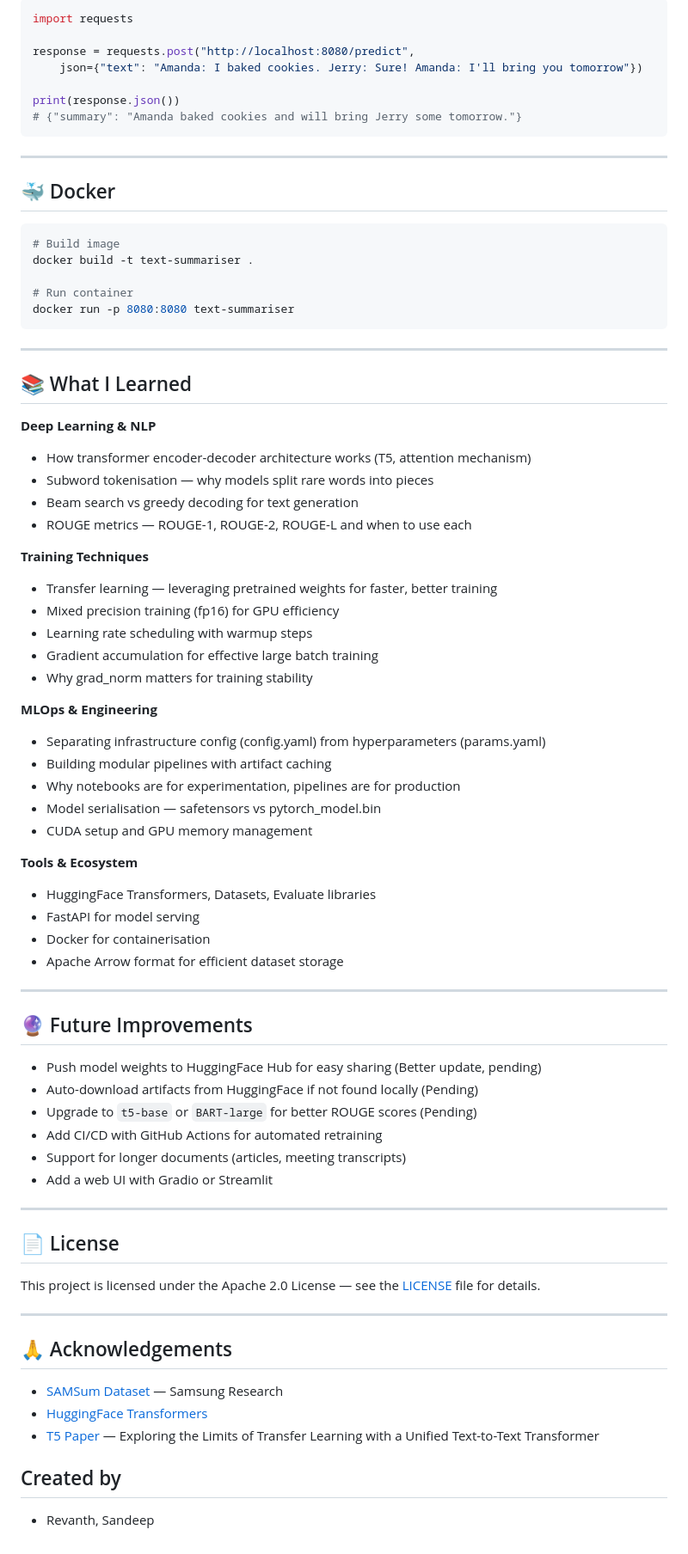
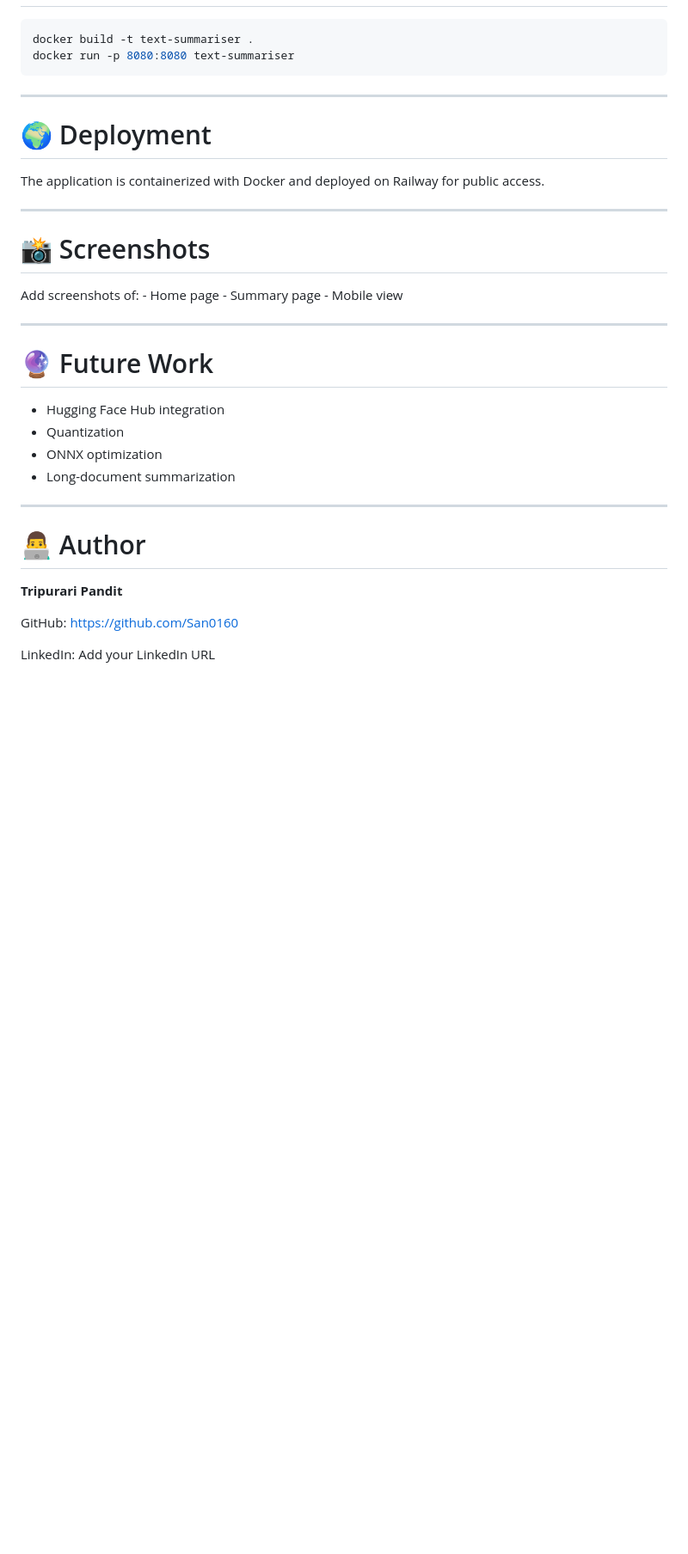
Before and after one commit to San0160/Text_Summariser, a Markdown page: README.md, the part around one of its changes. Shown at 86% size. Drawn GitHub-style; blank space fills up the shorter version.

````diff
--- a/README.md
+++ b/README.md
@@ -174,80 +129,37 @@ Then visit `http://localhost:8080` to use the summariser.
 
-```python
-import requests
-
-response = requests.post("http://localhost:8080/predict",
-    json={"text": "Amanda: I baked cookies. Jerry: Sure! Amanda: I'll bring you tomorrow"})
-
-print(response.json())
-# {"summary": "Amanda baked cookies and will bring Jerry some tomorrow."}
-```
-
----
-
-## 🐳 Docker
-
-```bash
-# Build image
+``` bash
 docker build -t text-summariser .
-
-# Run container
 docker run -p 8080:8080 text-summariser
 ```
 
----
+------------------------------------------------------------------------
 
-## 📚 What I Learned
+# 🌍 Deployment
 
-**Deep Learning & NLP**
-- How transformer encoder-decoder architecture works (T5, attention mechanism)
-- Subword tokenisation — why models split rare words into pieces
-- Beam search vs greedy decoding for text generation
-- ROUGE metrics — ROUGE-1, ROUGE-2, ROUGE-L and when to use each
+The application is containerized with Docker and deployed on Railway for
+public access.
 
-**Training Techniques**
-- Transfer learning — leveraging pretrained weights for faster, better training
-- Mixed precision training (fp16) for GPU efficiency
-- Learning rate scheduling with warmup steps
-- Gradient accumulation for effective large batch training
-- Why grad_norm matters for training stability
+------------------------------------------------------------------------
 
-**MLOps & Engineering**
-- Separating infrastructure config (config.yaml) from hyperparameters (params.yaml)
-- Building modular pipelines with artifact caching
-- Why notebooks are for experimentation, pipelines are for production
-- Model serialisation — safetensors vs pytorch_model.bin
-- CUDA setup and GPU memory management
+# 📸 Screenshots
 
-**Tools & Ecosystem**
-- HuggingFace Transformers, Datasets, Evaluate libraries
-- FastAPI for model serving
-- Docker for containerisation
-- Apache Arrow format for efficient dataset storage
+Add screenshots of: - Home page - Summary page - Mobile view
 
----
+------------------------------------------------------------------------
 
-## 🔮 Future Improvements
+# 🔮 Future Work
 
-- Push model weights to HuggingFace Hub for easy sharing (Better update, pending)
-- Auto-download artifacts from HuggingFace if not found locally (Pending)
-- Upgrade to `t5-base` or `BART-large` for better ROUGE scores (Pending)
-- Add CI/CD with GitHub Actions for automated retraining
-- Support for longer documents (articles, meeting transcripts)
-- Add a web UI with Gradio or Streamlit
+-   Hugging Face Hub integration
+-   Quantization
+-   ONNX optimization
+-   Long-document summarization
 
----
+------------------------------------------------------------------------
 
-## 📄 License
+# 👨‍💻 Author
 
-This project is licensed under the Apache 2.0 License — see the [LICENSE](LICENSE) file for details.
+**Tripurari Pandit**
 
----
+GitHub: https://github.com/San0160
 
-## 🙏 Acknowledgements
-
-- [SAMSum Dataset](https://huggingface.co/datasets/samsum) — Samsung Research
-- [HuggingFace Transformers](https://github.com/huggingface/transformers)
-- [T5 Paper](https://arxiv.org/abs/1910.10683) — Exploring the Limits of Transfer Learning with a Unified Text-to-Text Transformer
-
-## Created by
-- Revanth, Sandeep
+LinkedIn: Add your LinkedIn URL
````
Also changed, not shown: other parts of README.md (+96 -141 lines).
